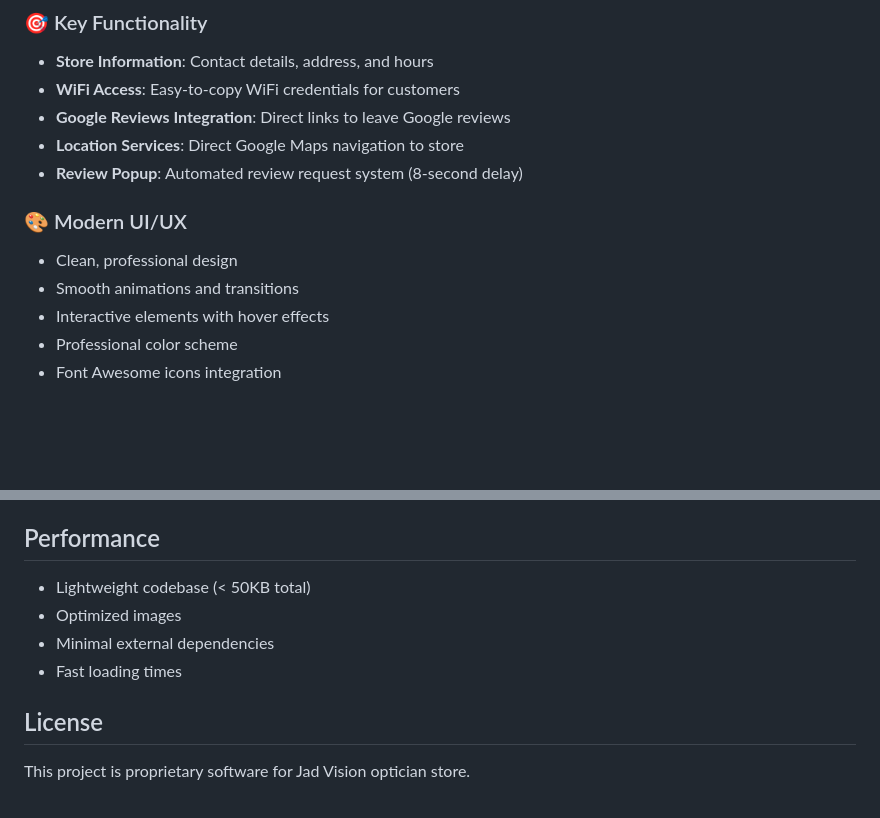
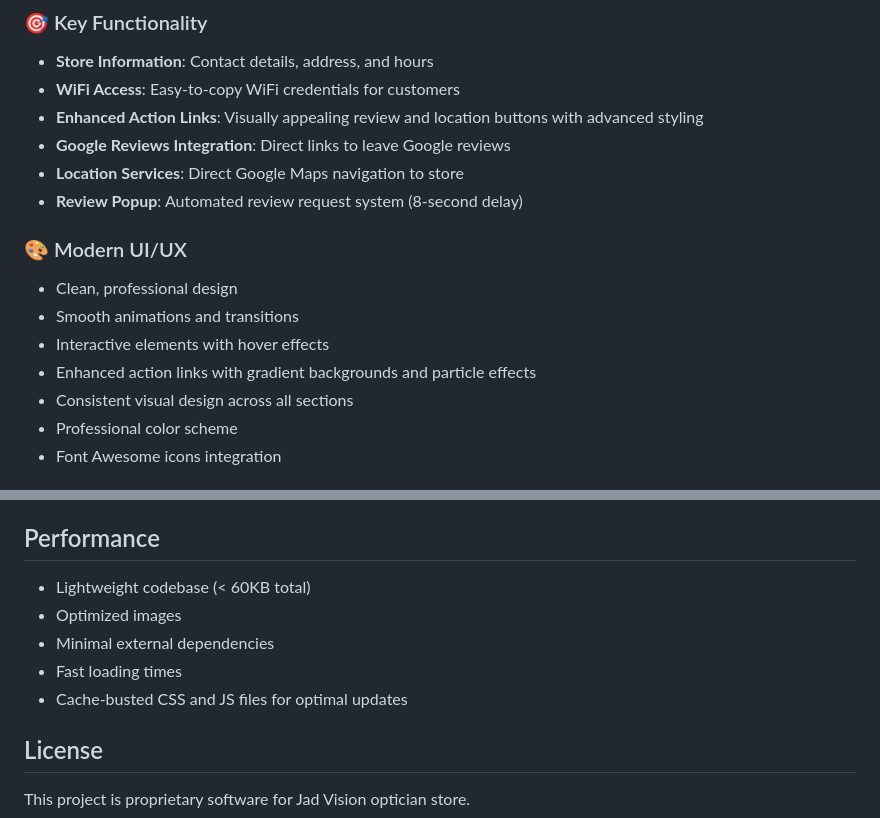
Before and after one commit to eeyuub/jad.vision, a Markdown page: README.md, 2 parts joined by grey strips. Rendered like a GitHub page; blank space fills up the shorter version.

Commit message:
Update README to reflect enhanced action links UI and recent improvements

```diff
--- a/README.md
+++ b/README.md
@@ -17,6 +17,7 @@ A modern, responsive website for Jad Vision optician store in Agadir, Morocco. T
 ### 🎯 Key Functionality
 - **Store Information**: Contact details, address, and hours
 - **WiFi Access**: Easy-to-copy WiFi credentials for customers
+- **Enhanced Action Links**: Visually appealing review and location buttons with advanced styling
 - **Google Reviews Integration**: Direct links to leave Google reviews
 - **Location Services**: Direct Google Maps navigation to store
 - **Review Popup**: Automated review request system (8-second delay)
@@ -25,6 +26,8 @@ A modern, responsive website for Jad Vision optician store in Agadir, Morocco. T
 - Clean, professional design
 - Smooth animations and transitions
 - Interactive elements with hover effects
+- Enhanced action links with gradient backgrounds and particle effects
+- Consistent visual design across all sections
 - Professional color scheme
 - Font Awesome icons integration
 
@@ -118,10 +121,11 @@ jad.opticien/
 
 ## Performance
 
-- Lightweight codebase (< 50KB total)
+- Lightweight codebase (< 60KB total)
 - Optimized images
 - Minimal external dependencies
 - Fast loading times
+- Cache-busted CSS and JS files for optimal updates
 
 ## License
 
```
